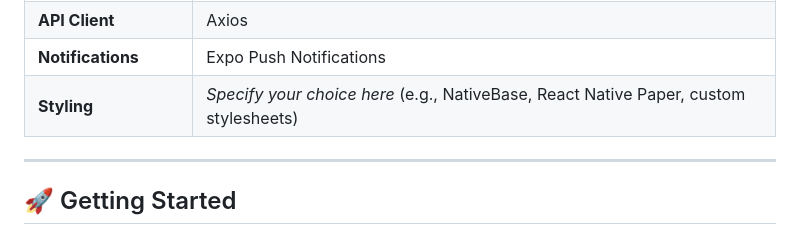
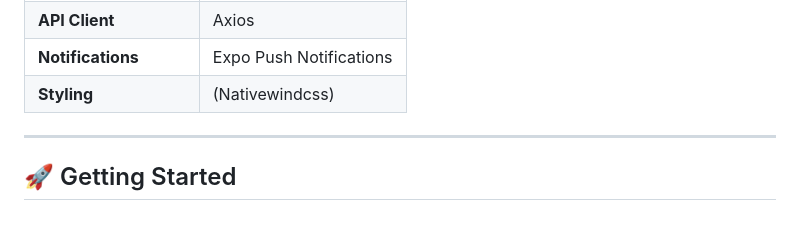
Before and after one commit to vanheaven-ui/charity-mobile, a Markdown page: README.md, the part around the change. GitHub-like rendering.

```diff
--- a/README.md
+++ b/README.md
@@ -78,7 +78,7 @@ The app allows users to:
 | **State Management** | (React Context) |
 | **API Client**   | Axios                         |
 | **Notifications**| Expo Push Notifications       |
-| **Styling**      | _Specify your choice here_ (e.g., NativeBase, React Native Paper, custom stylesheets) |
+| **Styling**      | (Nativewindcss) |
 
 ---
 
```
